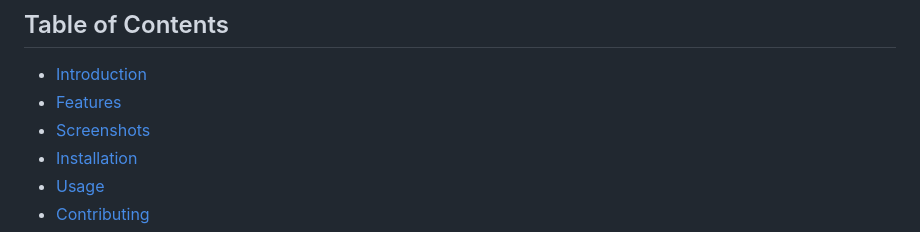
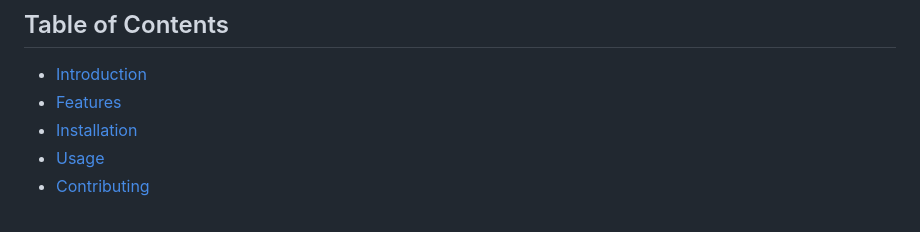
Before and after one commit to SoarinSkySagar/meals_app, a Markdown page: README.md, the part around the change. GitHub-like rendering.

```diff
--- a/README.md
+++ b/README.md
@@ -12,7 +12,6 @@
 
 - [Introduction](#introduction)
 - [Features](#features)
-- [Screenshots](#screenshots)
 - [Installation](#installation)
 - [Usage](#usage)
 - [Contributing](#contributing)
```
